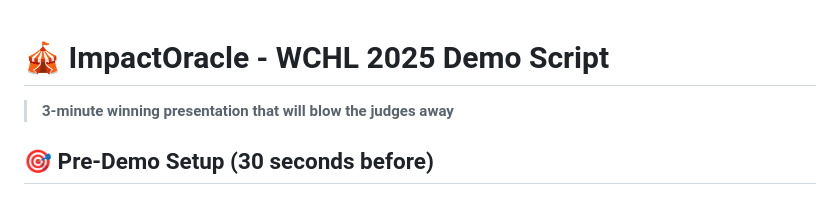
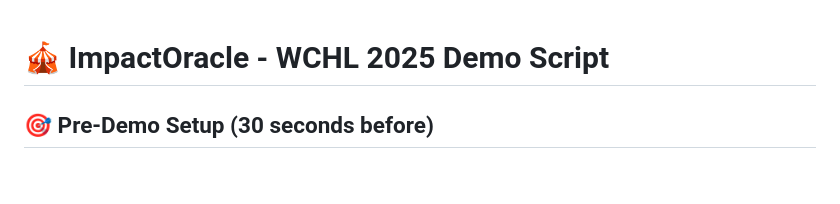
Before and after one commit to kptoo/ImpactOracle, a Markdown page: BUILD.md, the part around the change. Drawn GitHub-style.

```diff
--- a/BUILD.md
+++ b/BUILD.md
@@ -1,6 +1,5 @@
 # 🎪 ImpactOracle - WCHL 2025 Demo Script
 
-> **3-minute winning presentation that will blow the judges away**
 
 ## 🎯 Pre-Demo Setup (30 seconds before)
 
```
